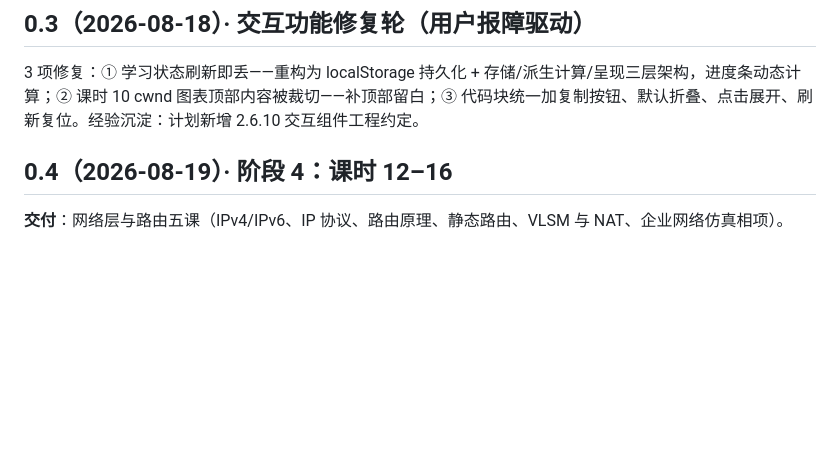
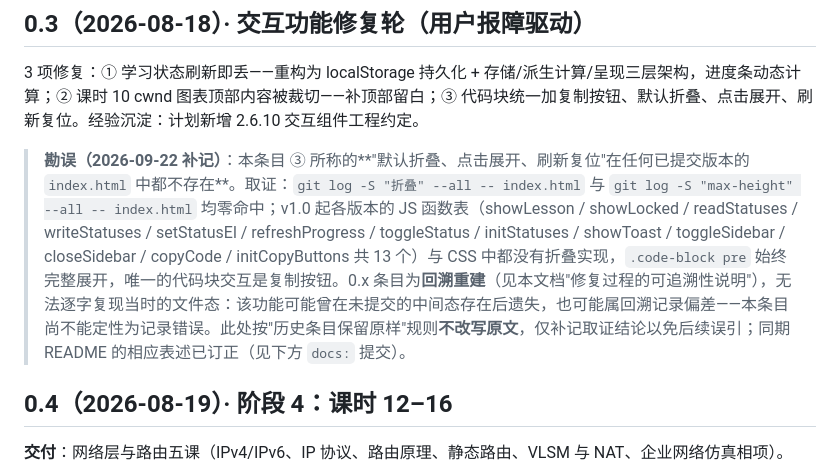
Before and after one commit to Holyhighhh/net-course-portfolio, a Markdown page: CHANGELOG.md, the part around the change. Drawn GitHub-style; blank space fills up the shorter version.

```diff
--- a/CHANGELOG.md
+++ b/CHANGELOG.md
@@ -55,6 +55,8 @@
 ## 0.3（2026-08-18）· 交互功能修复轮（用户报障驱动）
 
 3 项修复：① 学习状态刷新即丢——重构为 localStorage 持久化 + 存储/派生计算/呈现三层架构，进度条动态计算；② 课时 10 cwnd 图表顶部内容被裁切——补顶部留白；③ 代码块统一加复制按钮、默认折叠、点击展开、刷新复位。经验沉淀：计划新增 2.6.10 交互组件工程约定。
+
+> **勘误（2026-09-22 补记）**：本条目 ③ 所称的**"默认折叠、点击展开、刷新复位"在任何已提交版本的 `index.html` 中都不存在**。取证：`git log -S "折叠" --all -- index.html` 与 `git log -S "max-height" --all -- index.html` 均零命中；v1.0 起各版本的 JS 函数表（showLesson / showLocked / readStatuses / writeStatuses / setStatusEl / refreshProgress / toggleStatus / initStatuses / showToast / toggleSidebar / closeSidebar / copyCode / initCopyButtons 共 13 个）与 CSS 中都没有折叠实现，`.code-block pre` 始终完整展开，唯一的代码块交互是复制按钮。0.x 条目为**回溯重建**（见本文档"修复过程的可追溯性说明"），无法逐字复现当时的文件态：该功能可能曾在未提交的中间态存在后遗失，也可能属回溯记录偏差——本条目尚不能定性为记录错误。此处按"历史条目保留原样"规则**不改写原文**，仅补记取证结论以免后续误引；同期 README 的相应表述已订正（见下方 `docs:` 提交）。
 
 ## 0.4（2026-08-19）· 阶段 4：课时 12–16
 
```
Also changed, not shown: README.md (+1 -1 lines).
